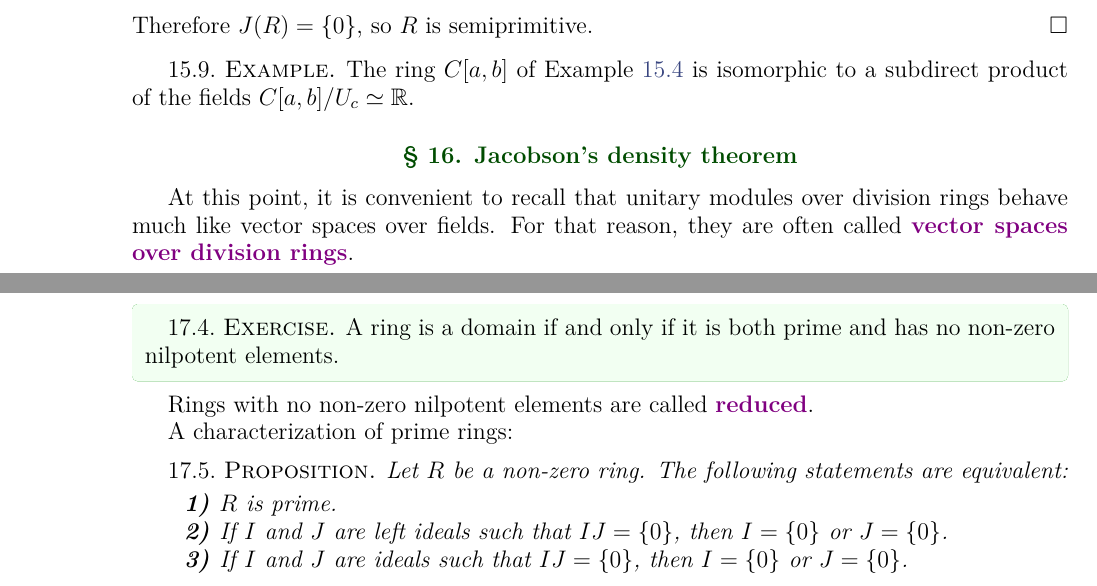
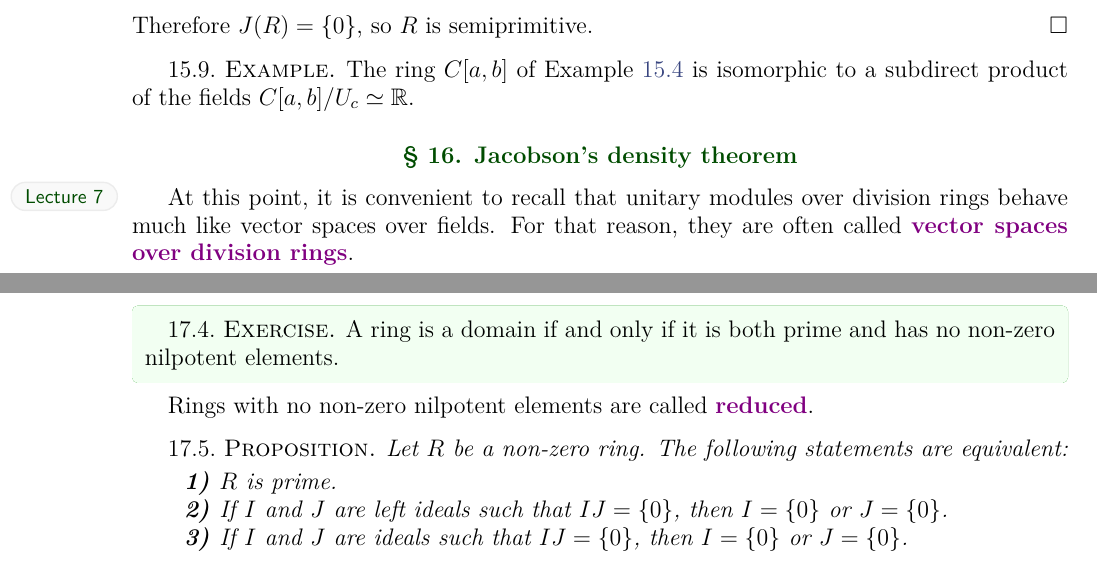
Before and after one commit to vendramin/associative, a LaTeX document (notes.tex, which reads 04.tex): two parts of pages 37 and 40 of 93, joined at a grey line, cut so that both start at the same text. Compiled offline with XeLaTeX.

Commit message:
Lectures added

```diff
--- a/04.tex
+++ b/04.tex
@@ -491,6 +491,8 @@ Direct products and direct sums of rings are all examples of subdirect products
 
 
 \section{Jacobson's density theorem}
+\label{section:density}
+\lecture
 
 At this point, it is convenient to recall that unitary
 modules over division rings behave much like vector spaces over fields. For that reason,
@@ -938,8 +940,6 @@ $x=0$ or $y=0$. Each domain is trivially a prime ring.
 \index{Ring!reduced}
 Rings with no non-zero nilpotent elements are called \emph{reduced}.
 
-A characterization of prime rings:
-
 \begin{proposition}
     Let $R$ be a non-zero ring. The following statements are equivalent:
 	\begin{enumerate}
```
Also changed, not shown: 05.tex (+1 -0 lines), notes.pdf, 04.tex (1 more changed lines).
